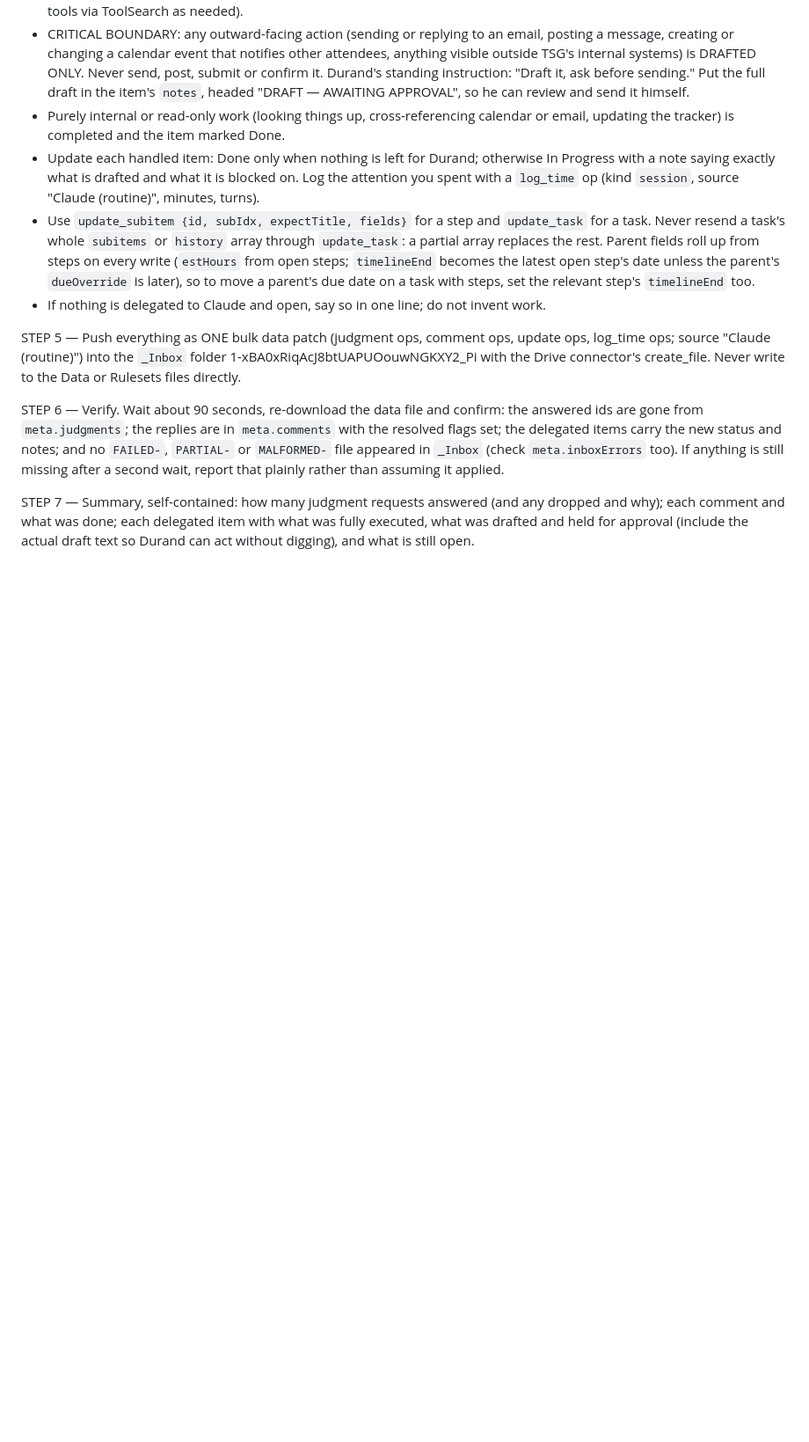
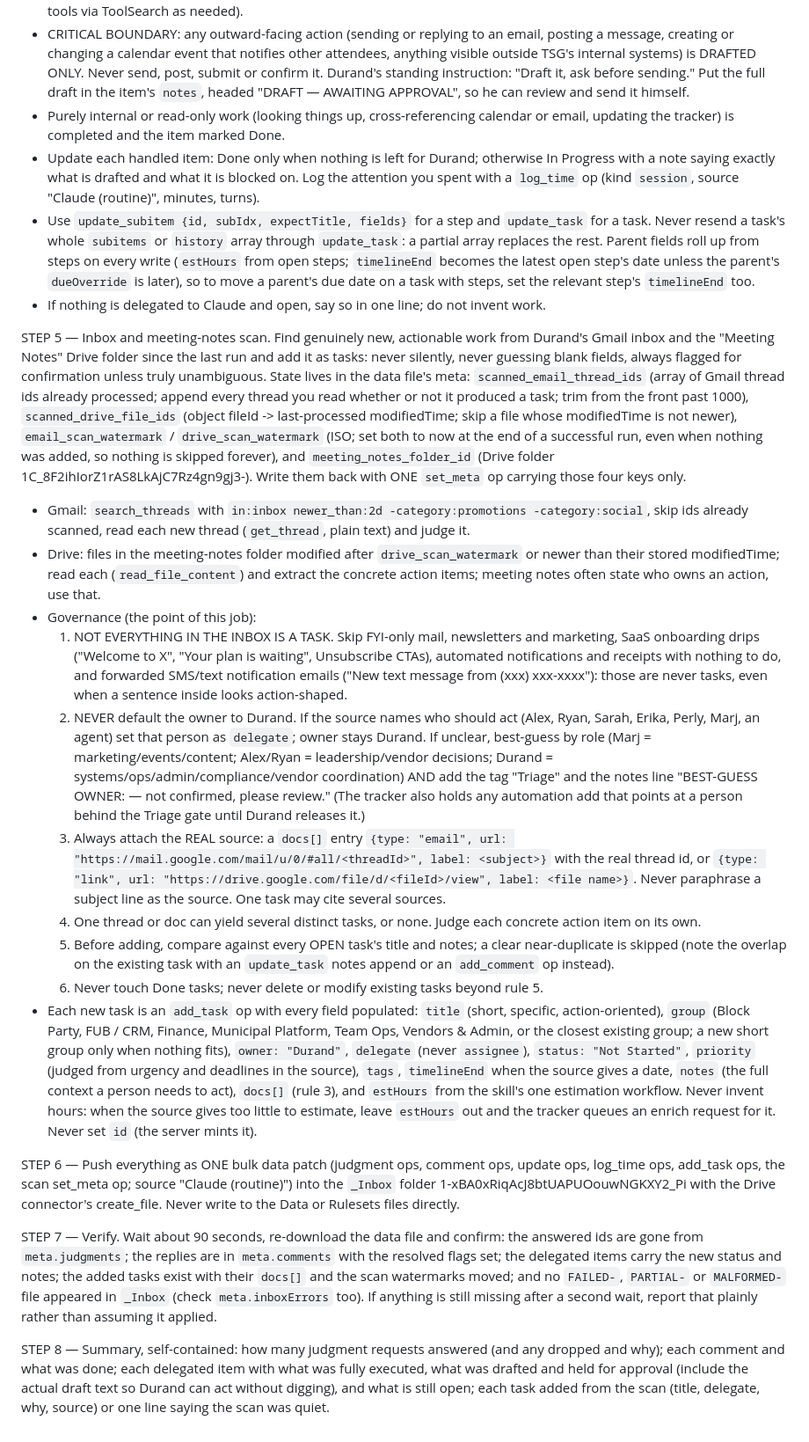
Before and after one commit to tsg-homes/TSG-Task-Tracker, a Markdown page: routines/judgment-routine-prompt.md, the part around one of its changes. Shown at 88% size. Drawn GitHub-style; blank space fills up the shorter version.

Commit message:
Routine prompt: fold in the inbox and meeting-notes scan (inbox ops, no exec URL)
Co-Authored-By: Claude Fable 5.1 <noreply@anthropic.com>
Claude-Session: https://claude.ai/code/session_017KtfXXpxce7NjzvoxdjJSf

```diff
--- a/routines/judgment-routine-prompt.md
+++ b/routines/judgment-routine-prompt.md
@@ -69,18 +72,71 @@ Skip items tagged `Triage` (Durand has not released them). For each one:
   the relevant step's `timelineEnd` too.
 - If nothing is delegated to Claude and open, say so in one line; do not invent work.
 
-STEP 5 — Push everything as ONE bulk data patch (judgment ops, comment ops, update ops,
-log_time ops; source "Claude (routine)") into the `_Inbox` folder
+STEP 5 — Inbox and meeting-notes scan. Find genuinely new, actionable work from Durand's
+Gmail inbox and the "Meeting Notes" Drive folder since the last run and add it as tasks:
+never silently, never guessing blank fields, always flagged for confirmation unless truly
+unambiguous. State lives in the data file's meta: `scanned_email_thread_ids` (array of Gmail
+thread ids already processed; append every thread you read whether or not it produced a
+task; trim from the front past 1000), `scanned_drive_file_ids` (object fileId ->
+last-processed modifiedTime; skip a file whose modifiedTime is not newer),
+`email_scan_watermark` / `drive_scan_watermark` (ISO; set both to now at the end of a
+successful run, even when nothing was added, so nothing is skipped forever), and
+`meeting_notes_folder_id` (Drive folder 1C_8F2ihIorZ1rAS8LkAjC7Rz4gn9gj3-). Write them back
+with ONE `set_meta` op carrying those four keys only.
+- Gmail: `search_threads` with `in:inbox newer_than:2d -category:promotions
+  -category:social`, skip ids already scanned, read each new thread (`get_thread`, plain
+  text) and judge it.
+- Drive: files in the meeting-notes folder modified after `drive_scan_watermark` or newer
+  than their stored modifiedTime; read each (`read_file_content`) and extract the concrete
+  action items; meeting notes often state who owns an action, use that.
+- Governance (the point of this job):
+  1. NOT EVERYTHING IN THE INBOX IS A TASK. Skip FYI-only mail, newsletters and marketing,
+     SaaS onboarding drips ("Welcome to X", "Your plan is waiting", Unsubscribe CTAs),
+     automated notifications and receipts with nothing to do, and forwarded SMS/text
+     notification emails ("New text message from (xxx) xxx-xxxx"): those are never tasks,
+     even when a sentence inside looks action-shaped.
+  2. NEVER default the owner to Durand. If the source names who should act (Alex, Ryan,
+     Sarah, Erika, Perly, Marj, an agent) set that person as `delegate`; owner stays Durand.
+     If unclear, best-guess by role (Marj = marketing/events/content; Alex/Ryan =
+     leadership/vendor decisions; Durand = systems/ops/admin/compliance/vendor coordination)
+     AND add the tag "Triage" and the notes line "BEST-GUESS OWNER: <name> — not confirmed,
+     please review." (The tracker also holds any automation add that points at a person
+     behind the Triage gate until Durand releases it.)
+  3. Always attach the REAL source: a `docs[]` entry `{type: "email", url:
+     "https://mail.google.com/mail/u/0/#all/<threadId>", label: <subject>}` with the real
+     thread id, or `{type: "link", url: "https://drive.google.com/file/d/<fileId>/view",
+     label: <file name>}`. Never paraphrase a subject line as the source. One task may cite
+     several sources.
+  4. One thread or doc can yield several distinct tasks, or none. Judge each concrete action
+     item on its own.
+  5. Before adding, compare against every OPEN task's title and notes; a clear near-duplicate
+     is skipped (note the overlap on the existing task with an `update_task` notes append or
+     an `add_comment` op instead).
+  6. Never touch Done tasks; never delete or modify existing tasks beyond rule 5.
+- Each new task is an `add_task` op with every field populated: `title` (short, specific,
+  action-oriented), `group` (Block Party, FUB / CRM, Finance, Municipal Platform, Team Ops,
+  Vendors & Admin, or the closest existing group; a new short group only when nothing fits),
+  `owner: "Durand"`, `delegate` (never `assignee`), `status: "Not Started"`, `priority`
+  (judged from urgency and deadlines in the source), `tags`, `timelineEnd` when the source
+  gives a date, `notes` (the full context a person needs to act), `docs[]` (rule 3), and
+  `estHours` from the skill's one estimation workflow. Never invent hours: when the source
+  gives too little to estimate, leave `estHours` out and the tracker queues an enrich
+  request for it. Never set `id` (the server mints it).
+
+STEP 6 — Push everything as ONE bulk data patch (judgment ops, comment ops, update ops,
+log_time ops, add_task ops, the scan set_meta op; source "Claude (routine)") into the `_Inbox` folder
 1-xBA0xRiqAcJ8btUAPUOouwNGKXY2_Pi with the Drive connector's create_file. Never write to the
 Data or Rulesets files directly.
 
-STEP 6 — Verify. Wait about 90 seconds, re-download the data file and confirm: the answered
+STEP 7 — Verify. Wait about 90 seconds, re-download the data file and confirm: the answered
 ids are gone from `meta.judgments`; the replies are in `meta.comments` with the resolved flags
-set; the delegated items carry the new status and notes; and no `FAILED-`, `PARTIAL-` or
+set; the delegated items carry the new status and notes; the added tasks exist with their
+`docs[]` and the scan watermarks moved; and no `FAILED-`, `PARTIAL-` or
 `MALFORMED-` file appeared in `_Inbox` (check `meta.inboxErrors` too). If anything is still
 missing after a second wait, report that plainly rather than assuming it applied.
 
-STEP 7 — Summary, self-contained: how many judgment requests answered (and any dropped and
+STEP 8 — Summary, self-contained: how many judgment requests answered (and any dropped and
 why); each comment and what was done; each delegated item with what was fully executed, what
 was drafted and held for approval (include the actual draft text so Durand can act without
-digging), and what is still open.
+digging), and what is still open; each task added from the scan (title, delegate, why, source)
+or one line saying the scan was quiet.
```
Also changed, not shown: other parts of routines/judgment-routine-prompt.md (+8 -5 lines), README.md (+4 -2 lines).
